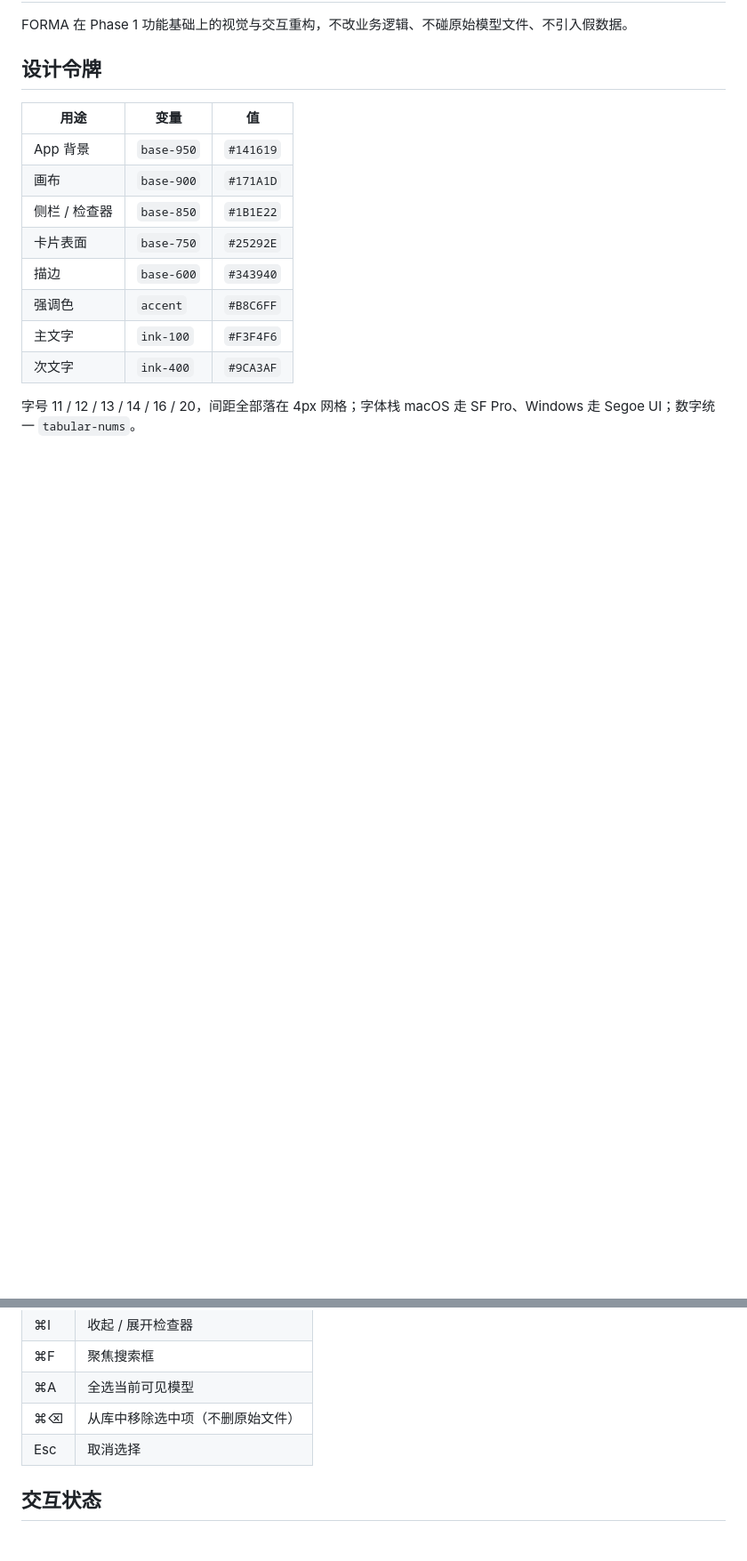
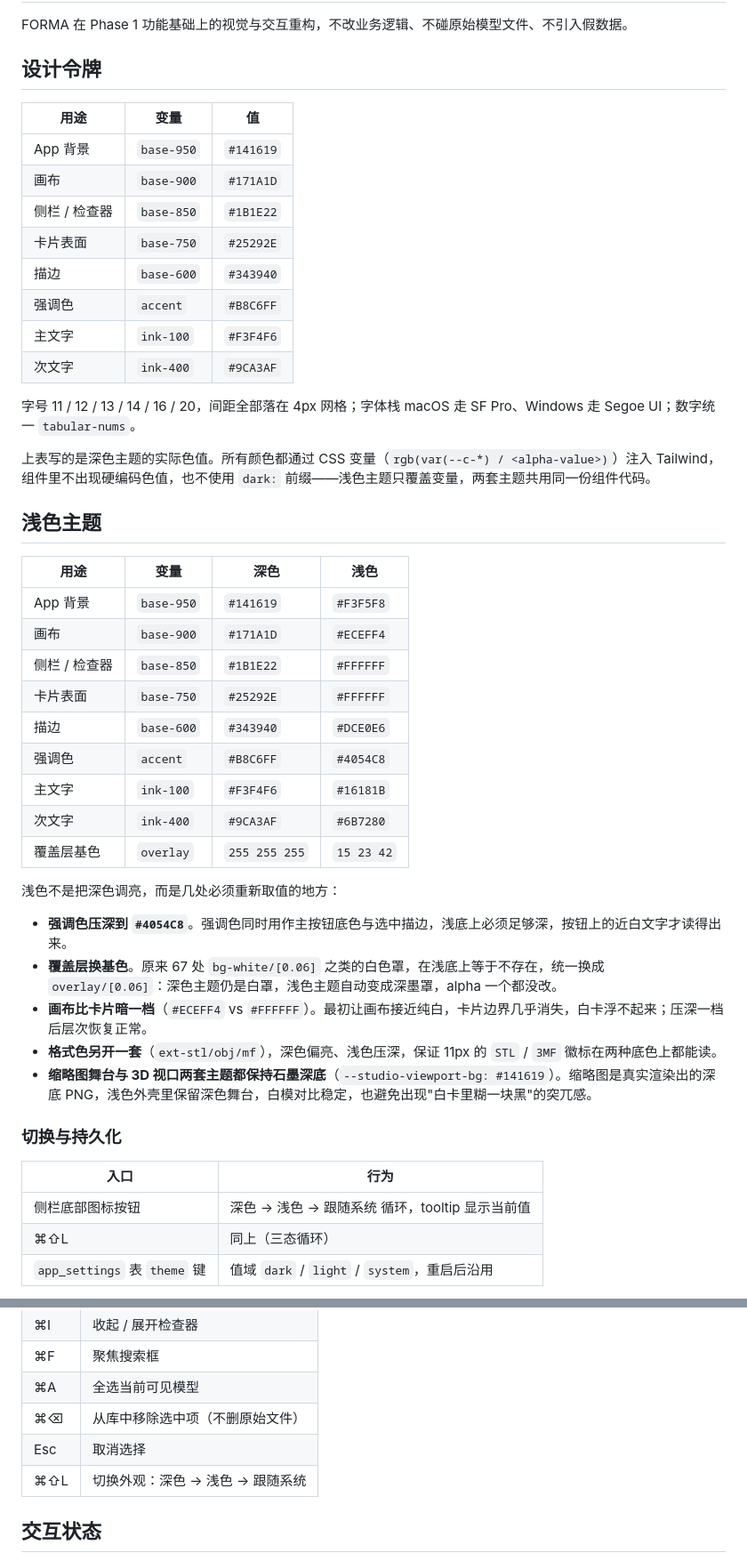
Before and after one commit to yaoyao0205/FORMA, a Markdown page: docs/GRAPHITE-STUDIO.md, 2 parts joined by grey strips. Shown at 89% size. GitHub-like rendering; blank space fills up the shorter version.

```diff
--- a/docs/GRAPHITE-STUDIO.md
+++ b/docs/GRAPHITE-STUDIO.md
@@ -16,3 +16,36 @@ FORMA 在 Phase 1 功能基础上的视觉与交互重构，不改业务逻辑
 | 次文字 | `ink-400` | `#9CA3AF` |
 
 字号 11 / 12 / 13 / 14 / 16 / 20，间距全部落在 4px 网格；字体栈 macOS 走 SF Pro、Windows 走 Segoe UI；数字统一 `tabular-nums`。
+
+上表写的是深色主题的实际色值。所有颜色都通过 CSS 变量（`rgb(var(--c-*) / <alpha-value>)`）注入 Tailwind，组件里不出现硬编码色值，也不使用 `dark:` 前缀——浅色主题只覆盖变量，两套主题共用同一份组件代码。
+
+## 浅色主题
+
+| 用途 | 变量 | 深色 | 浅色 |
+| --- | --- | --- | --- |
+| App 背景 | `base-950` | `#141619` | `#F3F5F8` |
+| 画布 | `base-900` | `#171A1D` | `#ECEFF4` |
+| 侧栏 / 检查器 | `base-850` | `#1B1E22` | `#FFFFFF` |
+| 卡片表面 | `base-750` | `#25292E` | `#FFFFFF` |
+| 描边 | `base-600` | `#343940` | `#DCE0E6` |
+| 强调色 | `accent` | `#B8C6FF` | `#4054C8` |
+| 主文字 | `ink-100` | `#F3F4F6` | `#16181B` |
+| 次文字 | `ink-400` | `#9CA3AF` | `#6B7280` |
+| 覆盖层基色 | `overlay` | `255 255 255` | `15 23 42` |
+
+浅色不是把深色调亮，而是几处必须重新取值的地方：
+
+- **强调色压深到 `#4054C8`**。强调色同时用作主按钮底色与选中描边，浅底上必须足够深，按钮上的近白文字才读得出来。
+- **覆盖层换基色**。原来 67 处 `bg-white/[0.06]` 之类的白色罩，在浅底上等于不存在，统一换成 `overlay/[0.06]`：深色主题仍是白罩，浅色主题自动变成深墨罩，alpha 一个都没改。
+- **画布比卡片暗一档**（`#ECEFF4` vs `#FFFFFF`）。最初让画布接近纯白，卡片边界几乎消失，白卡浮不起来；压深一档后层次恢复正常。
+- **格式色另开一套**（`ext-stl/obj/mf`），深色偏亮、浅色压深，保证 11px 的 `STL` / `3MF` 徽标在两种底色上都能读。
+- **缩略图舞台与 3D 视口两套主题都保持石墨深底**（`--studio-viewport-bg: #141619`）。缩略图是真实渲染出的深底 PNG，浅色外壳里保留深色舞台，白模对比稳定，也避免出现"白卡里糊一块黑"的突兀感。
+
+### 切换与持久化
+
+| 入口 | 行为 |
+| --- | --- |
+| 侧栏底部图标按钮 | 深色 → 浅色 → 跟随系统 循环，tooltip 显示当前值 |
+| ⌘⇧L | 同上（三态循环） |
+| `app_settings` 表 `theme` 键 | 值域 `dark` / `light` / `system`，重启后沿用 |
+
@@ -36,6 +82,7 @@ FORMA 在 Phase 1 功能基础上的视觉与交互重构，不改业务逻辑
 | ⌘A | 全选当前可见模型 |
 | ⌘⌫ | 从库中移除选中项（不删原始文件） |
 | Esc | 取消选择 |
+| ⌘⇧L | 切换外观：深色 → 浅色 → 跟随系统 |
 
 ## 交互状态
 
```
Also changed, not shown: other parts of docs/GRAPHITE-STUDIO.md (+13 -0 lines), README.md (+5 -0 lines), docs/shots/graphite-07-light-grid.png (added), docs/shots/graphite-08-light-inspector.png (added), 16 other files.
